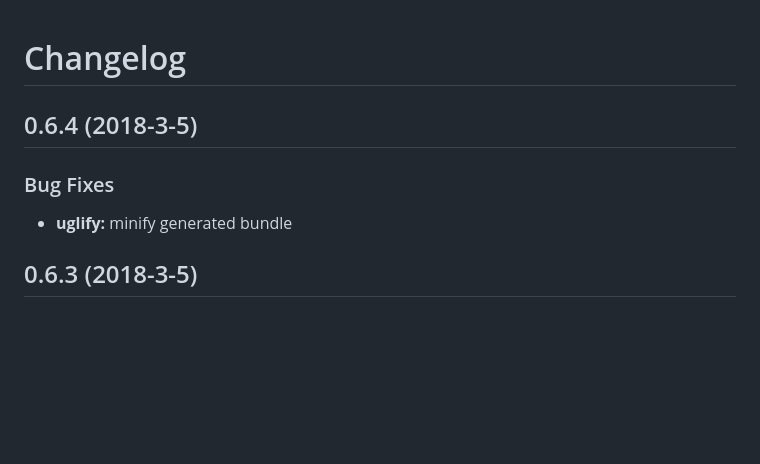
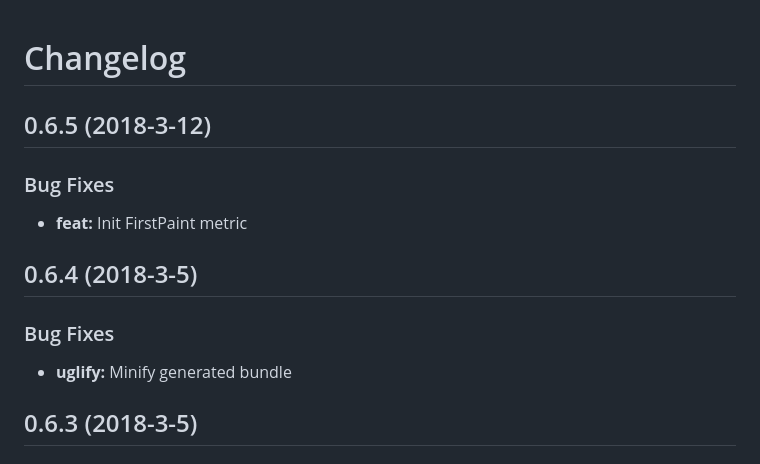
Before and after one commit to Zizzamia/perfume.js, a Markdown page: CHANGELOG.md, the part around the change. Rendered like a GitHub page; blank space fills up the shorter version.

```diff
--- a/CHANGELOG.md
+++ b/CHANGELOG.md
@@ -1,10 +1,17 @@
 # Changelog
+
+## 0.6.5 (2018-3-12)
+
+### Bug Fixes
+
+* **feat:** Init FirstPaint metric
+
 
 ## 0.6.4 (2018-3-5)
 
 ### Bug Fixes
 
-* **uglify:** minify generated bundle
+* **uglify:** Minify generated bundle
 
 
 ## 0.6.3 (2018-3-5)
```
Also changed, not shown: README.md (+1 -0 lines), docs/src/assets/perfume-logo-v0-6-5.png (added), 4 other files.
